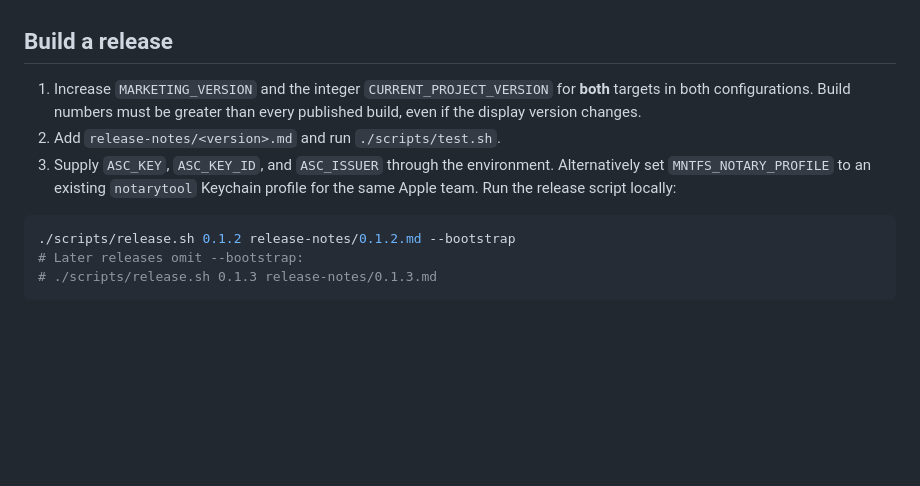
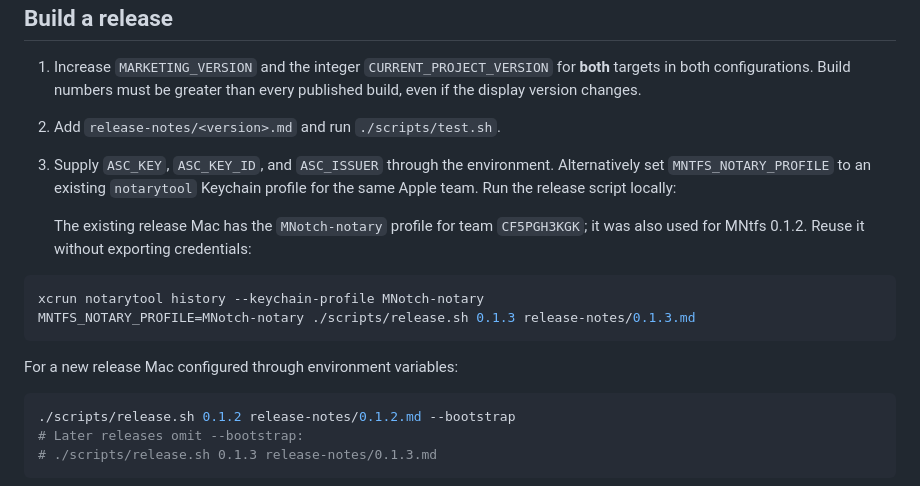
Before and after one commit to maclifevn/mntfs, a Markdown page: RELEASING.md, the part around the change. Rendered like a GitHub page; blank space fills up the shorter version.

Commit message:
Document the existing release Mac notarization profile

````diff
--- a/RELEASING.md
+++ b/RELEASING.md
@@ -56,6 +56,17 @@ and App Store Connect notarization credentials are still required.
 3. Supply `ASC_KEY`, `ASC_KEY_ID`, and `ASC_ISSUER` through the environment.
    Alternatively set `MNTFS_NOTARY_PROFILE` to an existing `notarytool` Keychain
    profile for the same Apple team. Run the release script locally:
+
+   The existing release Mac has the `MNotch-notary` profile for team
+   `CF5PGH3KGK`; it was also used for MNtfs 0.1.2. Reuse it without exporting
+   credentials:
+
+```sh
+xcrun notarytool history --keychain-profile MNotch-notary
+MNTFS_NOTARY_PROFILE=MNotch-notary ./scripts/release.sh 0.1.3 release-notes/0.1.3.md
+```
+
+For a new release Mac configured through environment variables:
 
 ```sh
 ./scripts/release.sh 0.1.2 release-notes/0.1.2.md --bootstrap
````
